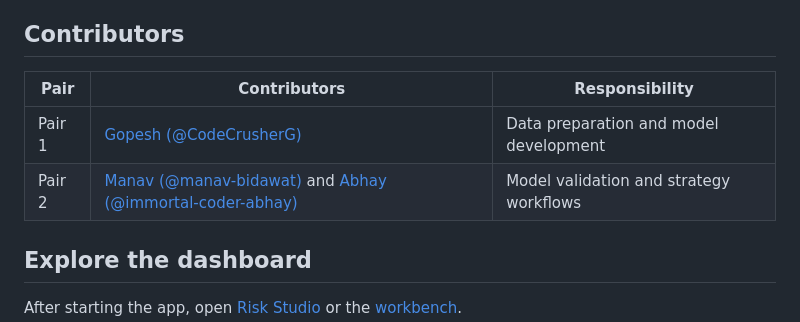
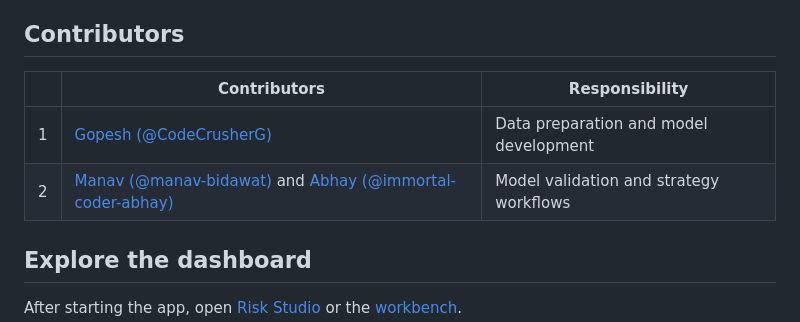
Before and after one commit to CodeCrusherG/risk-studio, a Markdown page: README.md, the part around the change. Drawn GitHub-style.

Commit message:
Fix table formatting in README.md contributors section

```diff
--- a/README.md
+++ b/README.md
@@ -10,10 +10,10 @@ Risk Studio combines a risk dashboard with an AI-assisted workbench. The dashboa
 
 ## Contributors
 
-| Pair | Contributors | Responsibility |
+|  | Contributors | Responsibility |
 |---|---|---|
-| Pair 1 | [Gopesh (@CodeCrusherG)](https://github.com/CodeCrusherG)  | Data preparation and model development |
-| Pair 2 | [Manav (@manav-bidawat)](https://github.com/manav-bidawat) and [Abhay (@immortal-coder-abhay)](https://github.com/immortal-coder-abhay) | Model validation and strategy workflows |
+|  1 | [Gopesh (@CodeCrusherG)](https://github.com/CodeCrusherG)  | Data preparation and model development |
+|  2 | [Manav (@manav-bidawat)](https://github.com/manav-bidawat) and [Abhay (@immortal-coder-abhay)](https://github.com/immortal-coder-abhay) | Model validation and strategy workflows |
 
 ## Explore the dashboard
 
```
